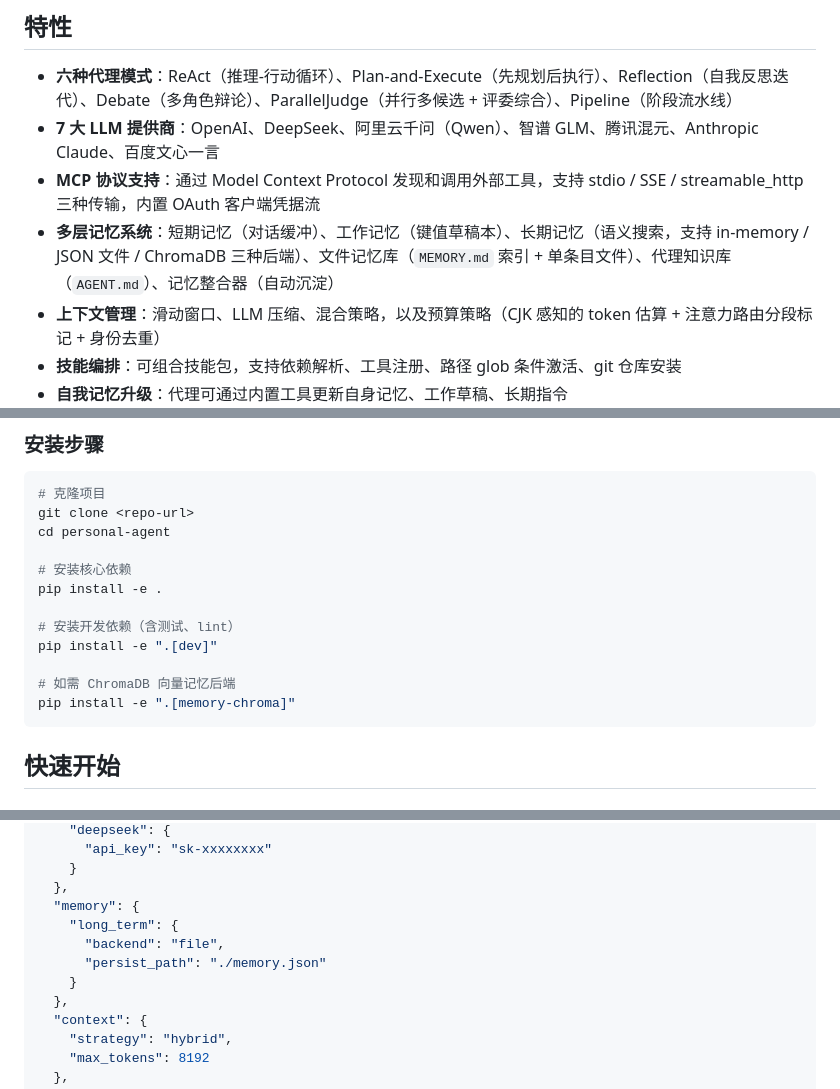
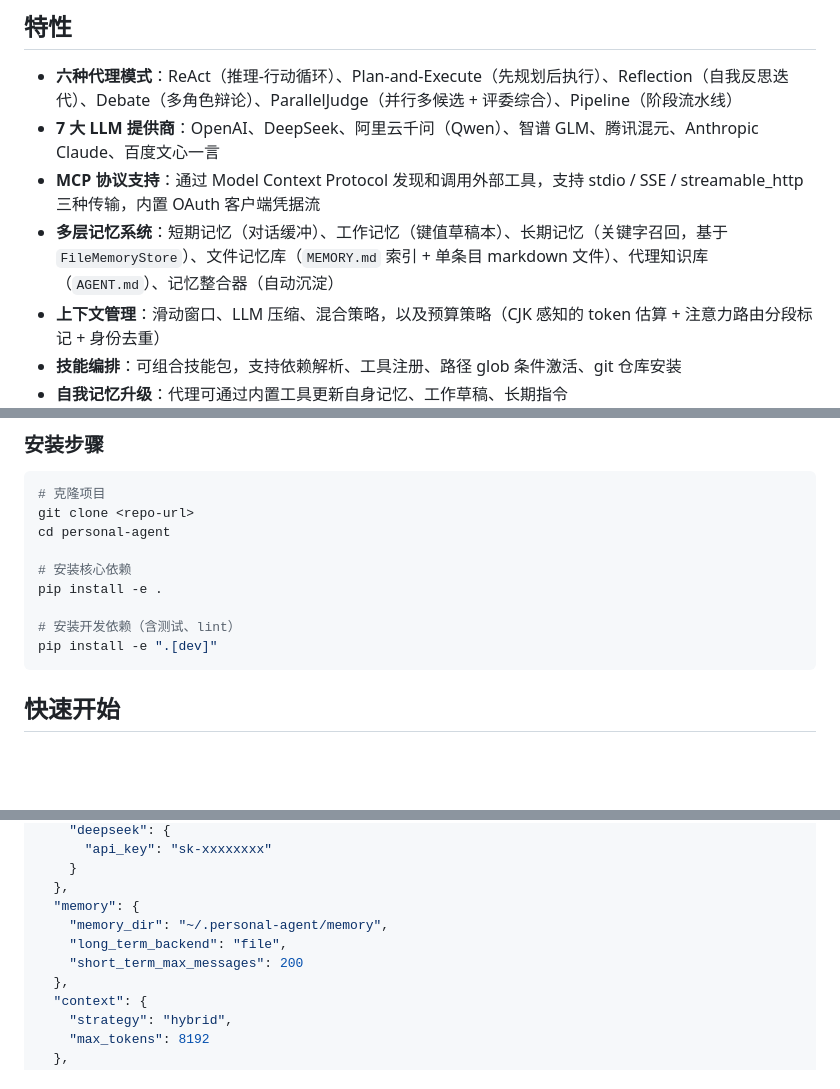
Before and after one commit to YankunLi/personal-agent, a Markdown page: README.md, 3 parts joined by grey strips. Drawn GitHub-style; blank space fills up the shorter version.

````diff
--- a/README.md
+++ b/README.md
@@ -7,7 +7,7 @@
 - **六种代理模式**：ReAct（推理-行动循环）、Plan-and-Execute（先规划后执行）、Reflection（自我反思迭代）、Debate（多角色辩论）、ParallelJudge（并行多候选 + 评委综合）、Pipeline（阶段流水线）
 - **7 大 LLM 提供商**：OpenAI、DeepSeek、阿里云千问（Qwen）、智谱 GLM、腾讯混元、Anthropic Claude、百度文心一言
 - **MCP 协议支持**：通过 Model Context Protocol 发现和调用外部工具，支持 stdio / SSE / streamable_http 三种传输，内置 OAuth 客户端凭据流
-- **多层记忆系统**：短期记忆（对话缓冲）、工作记忆（键值草稿本）、长期记忆（语义搜索，支持 in-memory / JSON 文件 / ChromaDB 三种后端）、文件记忆库（`MEMORY.md` 索引 + 单条目文件）、代理知识库（`AGENT.md`）、记忆整合器（自动沉淀）
+- **多层记忆系统**：短期记忆（对话缓冲）、工作记忆（键值草稿本）、长期记忆（关键字召回，基于 `FileMemoryStore`）、文件记忆库（`MEMORY.md` 索引 + 单条目 markdown 文件）、代理知识库（`AGENT.md`）、记忆整合器（自动沉淀）
 - **上下文管理**：滑动窗口、LLM 压缩、混合策略，以及预算策略（CJK 感知的 token 估算 + 注意力路由分段标记 + 身份去重）
 - **技能编排**：可组合技能包，支持依赖解析、工具注册、路径 glob 条件激活、git 仓库安装
 - **自我记忆升级**：代理可通过内置工具更新自身记忆、工作草稿、长期指令
@@ -150,9 +149,6 @@ pip install -e .
 
 # 安装开发依赖（含测试、lint）
 pip install -e ".[dev]"
-
-# 如需 ChromaDB 向量记忆后端
-pip install -e ".[memory-chroma]"
 ```
 
 ## 快速开始
@@ -236,10 +234,9 @@ export PA_AGENT__MAX_STEPS=50
     }
   },
   "memory": {
-    "long_term": {
-      "backend": "file",
-      "persist_path": "./memory.json"
-    }
+    "memory_dir": "~/.personal-agent/memory",
+    "long_term_backend": "file",
+    "short_term_max_messages": 200
   },
   "context": {
     "strategy": "hybrid",
````
Also changed, not shown: other parts of README.md (+19 -16 lines).
